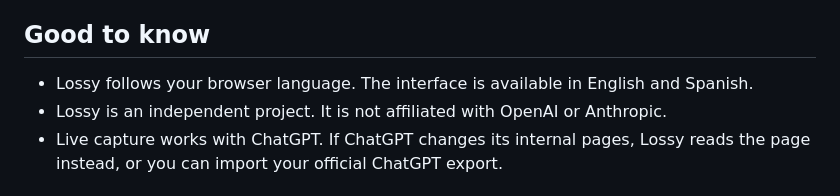
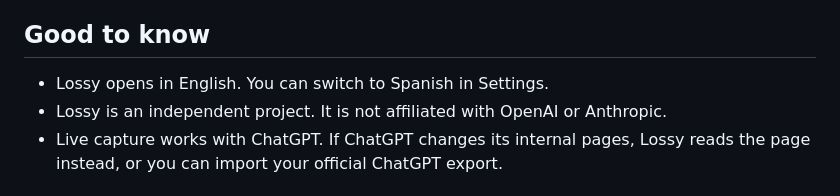
Before and after one commit to Acourd/Lossy, a Markdown page: README.md, the part around the change. Drawn GitHub-style.

```diff
--- a/README.md
+++ b/README.md
@@ -38,7 +38,7 @@ Lossy keeps your ChatGPT conversations in your browser, organizes them into proj
 
 ## Good to know
 
-- Lossy follows your browser language. The interface is available in English and Spanish.
+- Lossy opens in English. You can switch to Spanish in Settings.
 - Lossy is an independent project. It is not affiliated with OpenAI or Anthropic.
 - Live capture works with ChatGPT. If ChatGPT changes its internal pages, Lossy reads the page instead, or you can import your official ChatGPT export.
 
```
Also changed, not shown: README.es.md (+1 -1 lines), docs/showcase-es.png, 6 other files.
